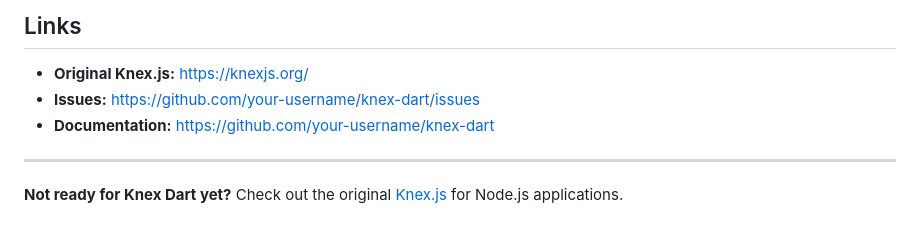
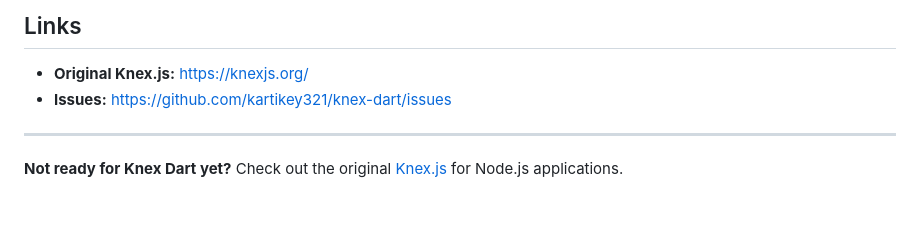
Before and after one commit to kartikey321/knex-dart, a Markdown page: README.md, the part around the change. Drawn GitHub-style.

Commit message:
Update links in README for issues and documentation

```diff
--- a/README.md
+++ b/README.md
@@ -249,8 +249,7 @@ MIT - See LICENSE file for details
 ## Links
 
 - **Original Knex.js:** https://knexjs.org/
-- **Issues:** https://github.com/your-username/knex-dart/issues
-- **Documentation:** https://github.com/your-username/knex-dart
+- **Issues:** https://github.com/kartikey321/knex-dart/issues
 
 ---
 
```
